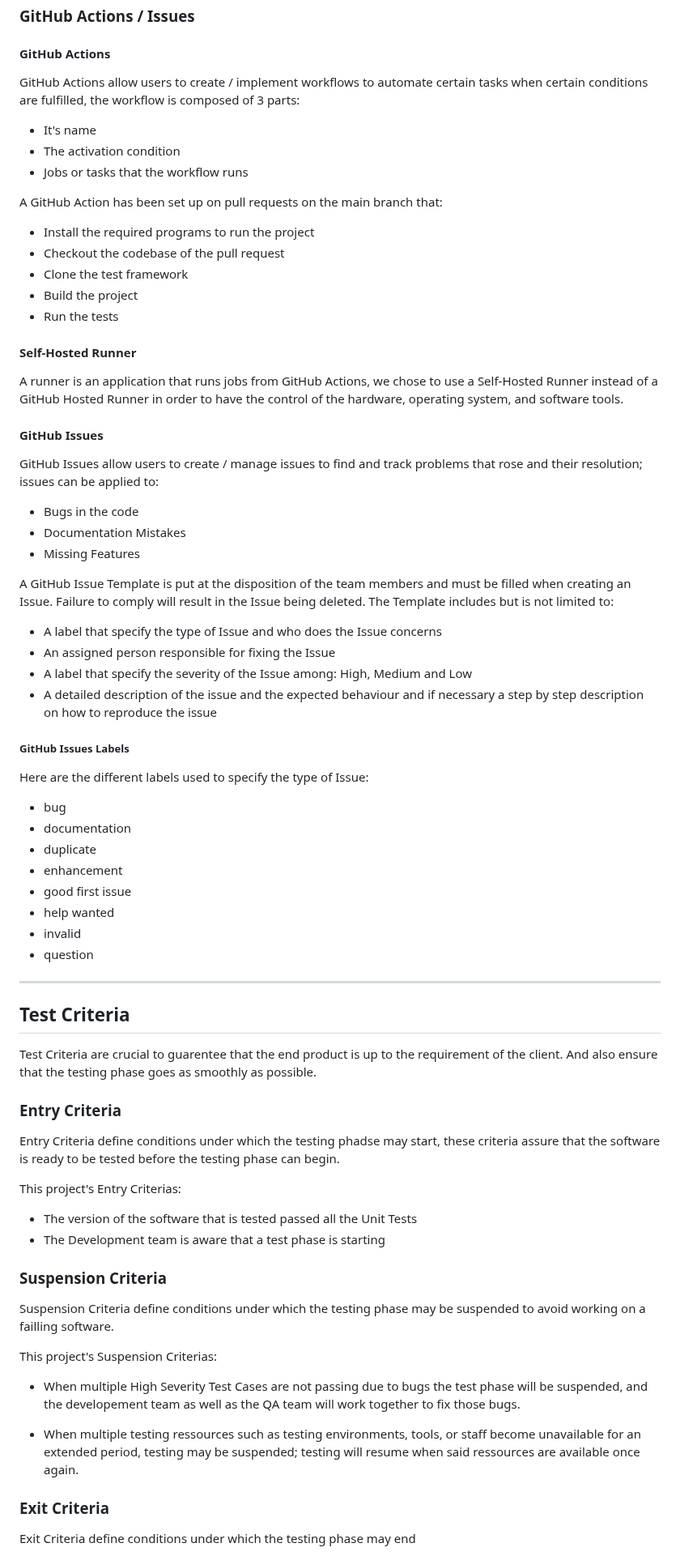
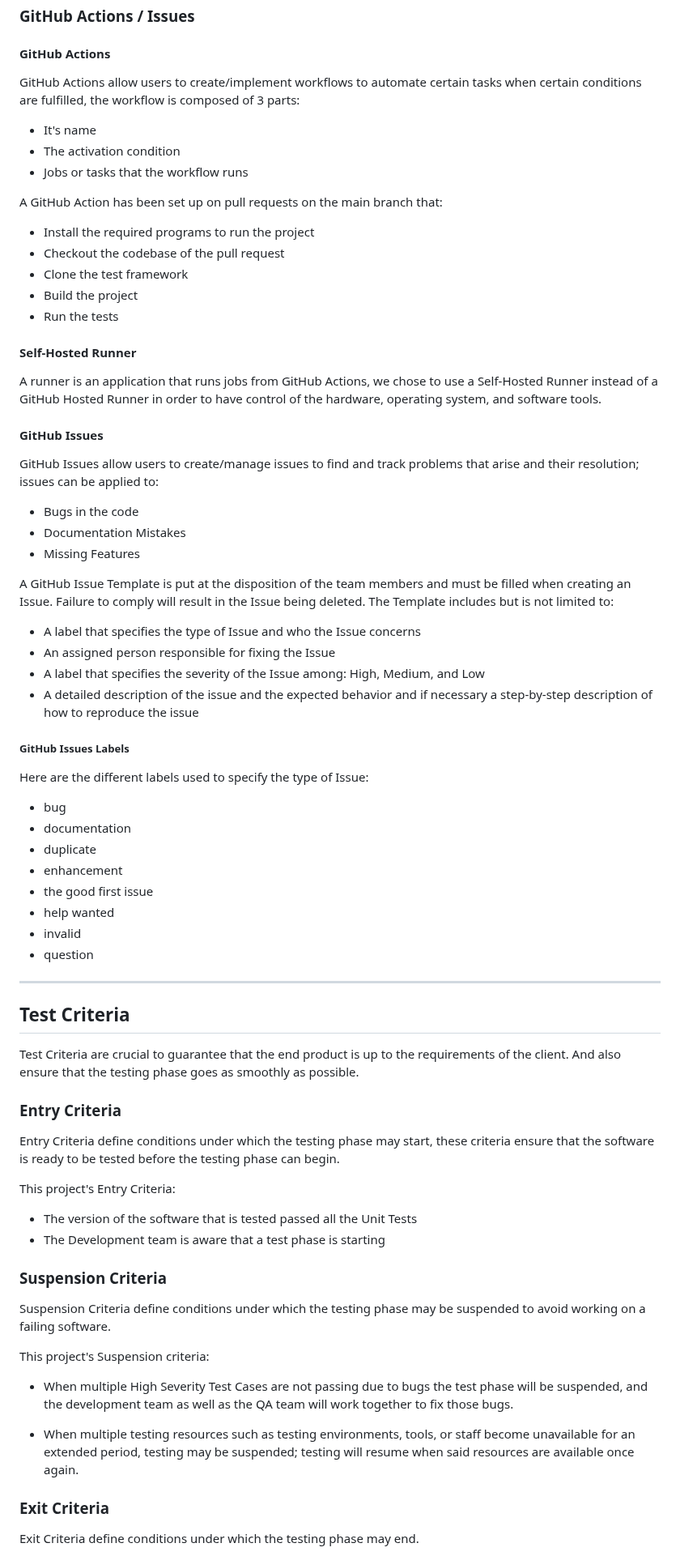
Before and after one commit to algosup/2024-2025-project-3-quickest-path-team-5, a Markdown page: documents/QA/TestPlan.md, the part around one of its changes. Shown at 81% size. Drawn GitHub-style.

```diff
--- a/documents/QA/TestPlan.md
+++ b/documents/QA/TestPlan.md
@@ -83,7 +83,7 @@ It allows us to write and execute a series of unit tests.
 
 #### GitHub Actions
 
-GitHub Actions allow users to create / implement workflows to automate certain tasks when certain conditions are fulfilled, the workflow is composed of 3 parts:
+GitHub Actions allow users to create/implement workflows to automate certain tasks when certain conditions are fulfilled, the workflow is composed of 3 parts:
 
 - It's name
 - The activation condition
@@ -99,11 +99,11 @@ A GitHub Action has been set up on pull requests on the main branch that:
 
 #### Self-Hosted Runner
 
-A runner is an application that runs jobs from GitHub Actions, we chose to use a Self-Hosted Runner instead of a GitHub Hosted Runner in order to have the control of the hardware, operating system, and software tools.
+A runner is an application that runs jobs from GitHub Actions, we chose to use a Self-Hosted Runner instead of a GitHub Hosted Runner in order to have control of the hardware, operating system, and software tools.
 
 #### GitHub Issues
 
-GitHub Issues allow users to create / manage issues to find and track problems that rose and their resolution; issues can be applied to:
+GitHub Issues allow users to create/manage issues to find and track problems that arise and their resolution; issues can be applied to:
 
 - Bugs in the code
 - Documentation Mistakes
@@ -112,10 +112,10 @@ GitHub Issues allow users to create / manage issues to find and track problems t
 A GitHub Issue Template is put at the disposition of the team members and must be filled when creating an Issue. Failure to comply will result in the Issue being deleted.
 The Template includes but is not limited to:
 
-- A label that specify the type of Issue and who does the Issue concerns
+- A label that specifies the type of Issue and who the Issue concerns
 - An assigned person responsible for fixing the Issue
-- A label that specify the severity of the Issue among: High, Medium and Low
-- A detailed description of the issue and the expected behaviour and if necessary a step by step description on how to reproduce the issue
+- A label that specifies the severity of the Issue among: High, Medium, and Low
+- A detailed description of the issue and the expected behavior and if necessary a step-by-step description of how to reproduce the issue
 
 ##### GitHub Issues Labels
 
@@ -125,7 +125,7 @@ Here are the different labels used to specify the type of Issue:
 - documentation
 - duplicate
 - enhancement
-- good first issue
+- the good first issue
 - help wanted
 - invalid
 - question
@@ -134,28 +134,28 @@ Here are the different labels used to specify the type of Issue:
 
 ## Test Criteria
 
-Test Criteria are crucial to guarentee that the end product is up to the requirement of the client. And also ensure that the testing phase goes as smoothly as possible.
+Test Criteria are crucial to guarantee that the end product is up to the requirements of the client. And also ensure that the testing phase goes as smoothly as possible.
 
 ### Entry Criteria
 
-Entry Criteria define conditions under which the testing phadse may start, these criteria assure that the software is ready to be tested before the testing phase can begin.
+Entry Criteria define conditions under which the testing phase may start, these criteria ensure that the software is ready to be tested before the testing phase can begin.
 
-This project's Entry Criterias:
+This project's Entry Criteria:
 
 - The version of the software that is tested passed all the Unit Tests
 - The Development team is aware that a test phase is starting
 
 ### Suspension Criteria
 
-Suspension Criteria define conditions under which the testing phase may be suspended to avoid working on a failling software.
+Suspension Criteria define conditions under which the testing phase may be suspended to avoid working on a failing software.
 
-This project's Suspension Criterias:
+This project's Suspension criteria:
 
-- When multiple High Severity Test Cases are not passing due to bugs the test phase will be suspended, and the developement team as well as the QA team will work together to fix those bugs.
+- When multiple High Severity Test Cases are not passing due to bugs the test phase will be suspended, and the development team as well as the QA team will work together to fix those bugs.
 
-- When multiple testing ressources such as testing environments, tools, or staff become unavailable for an extended period, testing may be suspended; testing will resume when said ressources are available once again.
+- When multiple testing resources such as testing environments, tools, or staff become unavailable for an extended period, testing may be suspended; testing will resume when said resources are available once again.
 
 ### Exit Criteria
 
-Exit Criteria define conditions under which the testing phase may end
+Exit Criteria define conditions under which the testing phase may end.
 
```
Also changed, not shown: other parts of documents/QA/TestPlan.md (+20 -18 lines).
